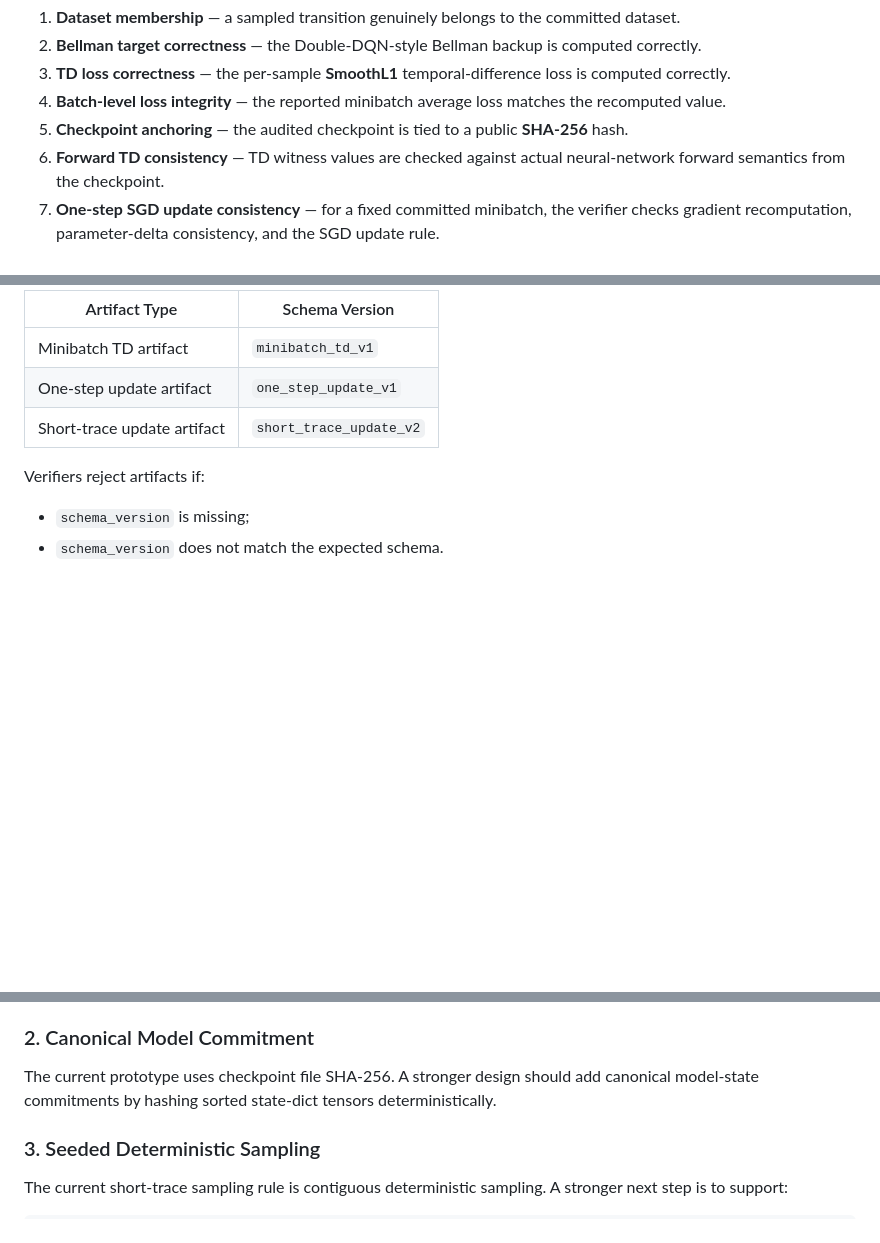
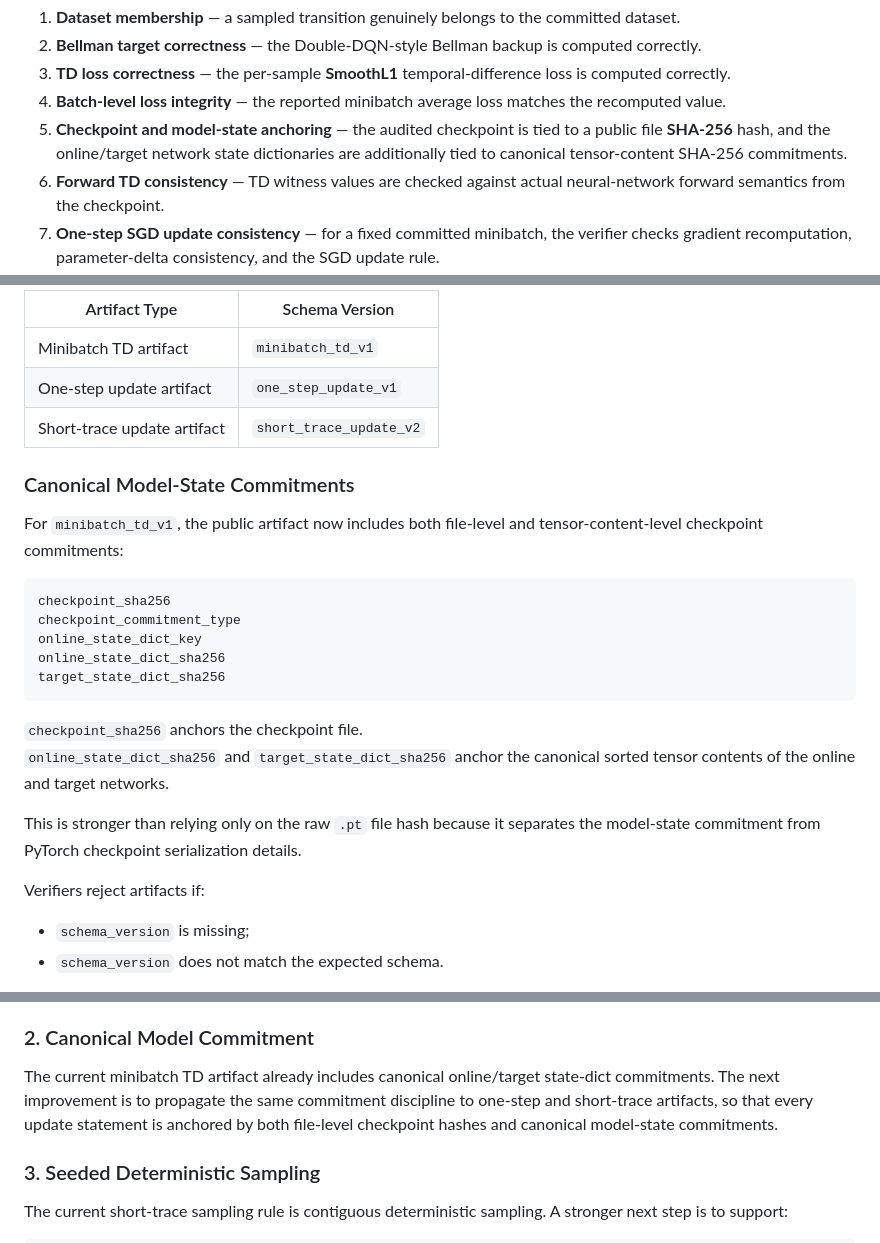
Before and after one commit to patee1811/zk_offline_dqn, a Markdown page: README.md, 3 parts joined by grey strips. Rendered like a GitHub page; blank space fills up the shorter version.

Commit message:
Document canonical model-state commitments

````diff
--- a/README.md
+++ b/README.md
@@ -28,7 +28,7 @@ At the current stage, the repository verifies:
 2. **Bellman target correctness** — the Double-DQN-style Bellman backup is computed correctly.
 3. **TD loss correctness** — the per-sample **SmoothL1** temporal-difference loss is computed correctly.
 4. **Batch-level loss integrity** — the reported minibatch average loss matches the recomputed value.
-5. **Checkpoint anchoring** — the audited checkpoint is tied to a public **SHA-256** hash.
+5. **Checkpoint and model-state anchoring** — the audited checkpoint is tied to a public file **SHA-256** hash, and the online/target network state dictionaries are additionally tied to canonical tensor-content SHA-256 commitments.
 6. **Forward TD consistency** — TD witness values are checked against actual neural-network forward semantics from the checkpoint.
 7. **One-step SGD update consistency** — for a fixed committed minibatch, the verifier checks gradient recomputation, parameter-delta consistency, and the SGD update rule.
 8. **Short verified training traces** — multiple verified one-step updates can be chained into short traces with checkpoint chaining and explicit target-network synchronization semantics.
@@ -238,6 +239,23 @@ Current schema versions:
 | Minibatch TD artifact | `minibatch_td_v1` |
 | One-step update artifact | `one_step_update_v1` |
 | Short-trace update artifact | `short_trace_update_v2` |
+
+### Canonical Model-State Commitments
+
+For `minibatch_td_v1`, the public artifact now includes both file-level and tensor-content-level checkpoint commitments:
+
+```text
+checkpoint_sha256
+checkpoint_commitment_type
+online_state_dict_key
+online_state_dict_sha256
+target_state_dict_sha256
+```
+
+`checkpoint_sha256` anchors the checkpoint file.
+`online_state_dict_sha256` and `target_state_dict_sha256` anchor the canonical sorted tensor contents of the online and target networks.
+
+This is stronger than relying only on the raw `.pt` file hash because it separates the model-state commitment from PyTorch checkpoint serialization details.
 
 Verifiers reject artifacts if:
 
@@ -905,7 +924,7 @@ The one-step artifact should be cleaned further by separating:
 
 ### 2. Canonical Model Commitment
 
-The current prototype uses checkpoint file SHA-256. A stronger design should add canonical model-state commitments by hashing sorted state-dict tensors deterministically.
+The current minibatch TD artifact already includes canonical online/target state-dict commitments. The next improvement is to propagate the same commitment discipline to one-step and short-trace artifacts, so that every update statement is anchored by both file-level checkpoint hashes and canonical model-state commitments.
 
 ### 3. Seeded Deterministic Sampling
 
````
Also changed, not shown: other parts of README.md (+3 -1 lines), docs/artifact_schema.md (+20 -0 lines).
